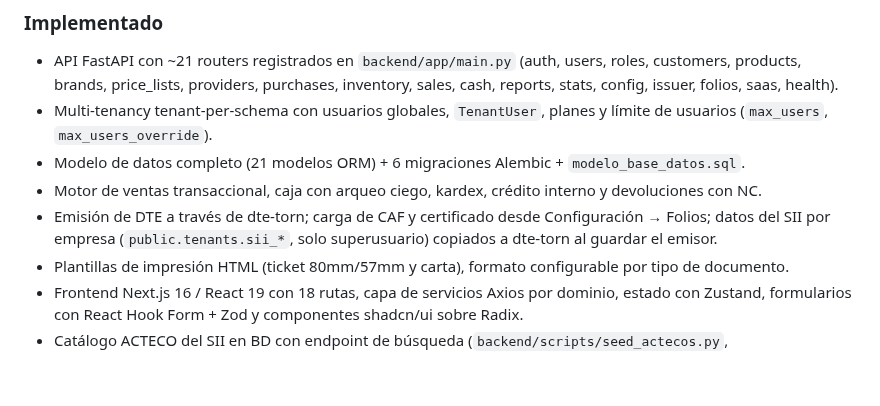
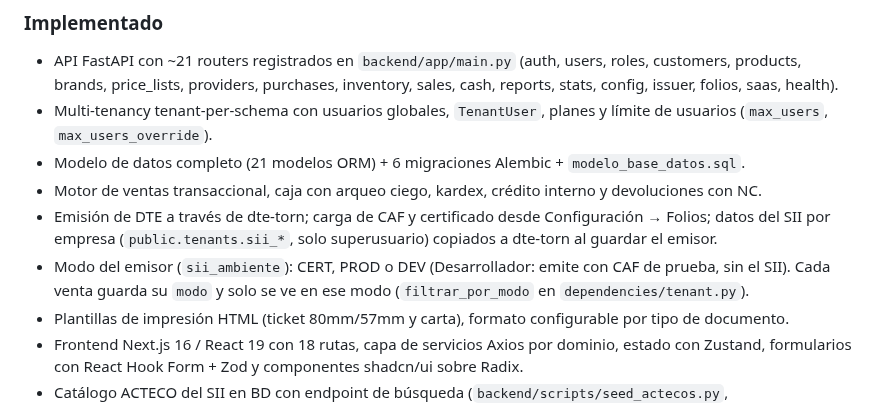
Before and after one commit to AstralMoonlight/torn, a Markdown page: claude.md, the part around one of its changes. Rendered like a GitHub page; blank space fills up the shorter version.

Commit message:
docs: modo del emisor y suite en 104 tests en claude.md
Co-Authored-By: Claude Opus 5.5 <noreply@anthropic.com>

```diff
--- a/claude.md
+++ b/claude.md
@@ -202,6 +202,8 @@ del campo `available` en el estado de folios y varios renombres del selector de
 - Motor de ventas transaccional, caja con arqueo ciego, kardex, crédito interno y devoluciones con NC.
 - Emisión de DTE a través de dte-torn; carga de CAF y certificado desde Configuración → Folios; datos del SII
   por empresa (`public.tenants.sii_*`, solo superusuario) copiados a dte-torn al guardar el emisor.
+- Modo del emisor (`sii_ambiente`): CERT, PROD o DEV (Desarrollador: emite con CAF de prueba, sin el SII).
+  Cada venta guarda su `modo` y solo se ve en ese modo (`filtrar_por_modo` en `dependencies/tenant.py`).
 - Plantillas de impresión HTML (ticket 80mm/57mm y carta), formato configurable por tipo de documento.
 - Frontend Next.js 16 / React 19 con 18 rutas, capa de servicios Axios por dominio, estado con Zustand,
   formularios con React Hook Form + Zod y componentes shadcn/ui sobre Radix.
```
Also changed, not shown: other parts of claude.md (+1 -1 lines).
